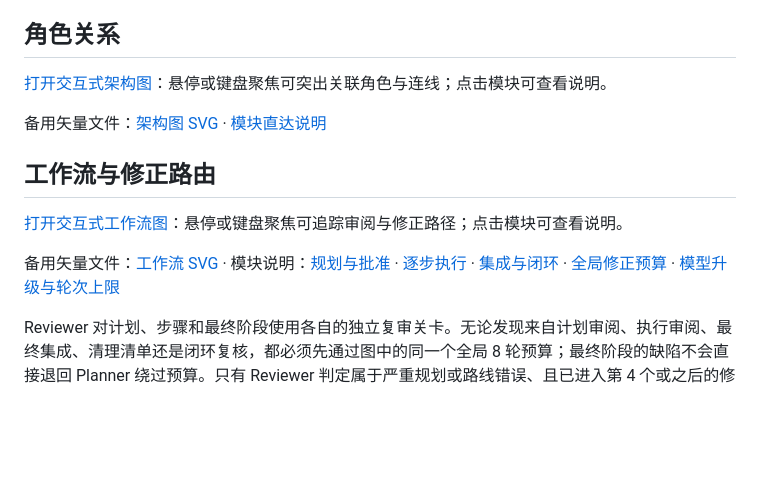
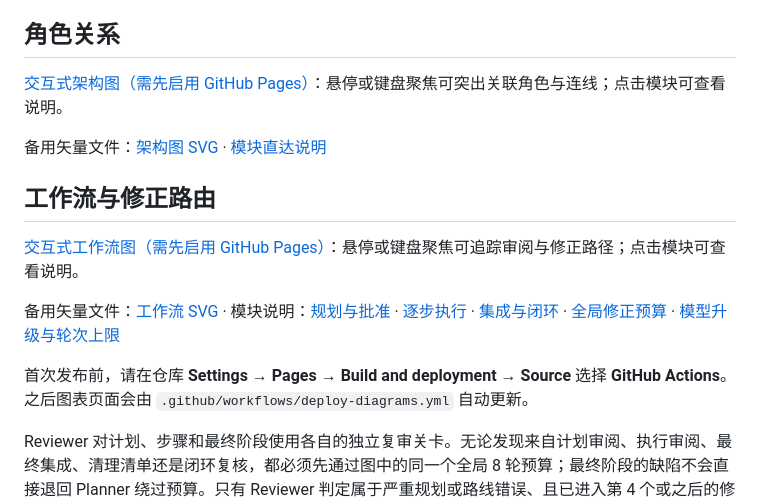
Before and after one commit to tsf040628-png/closed-loop-subagents, a Markdown page: README.md, the part around the change. Rendered like a GitHub page; blank space fills up the shorter version.

Commit message:
docs: note GitHub Pages setup prerequisite

```diff
--- a/README.md
+++ b/README.md
@@ -17,15 +17,17 @@
 
 ## 角色关系
 
-[打开交互式架构图](https://tsf040628-png.github.io/closed-loop-subagents/?diagram=architecture)：悬停或键盘聚焦可突出关联角色与连线；点击模块可查看说明。
+[交互式架构图（需先启用 GitHub Pages）](https://tsf040628-png.github.io/closed-loop-subagents/?diagram=architecture)：悬停或键盘聚焦可突出关联角色与连线；点击模块可查看说明。
 
 备用矢量文件：[架构图 SVG](docs/diagrams/role-architecture.svg) · [模块直达说明](docs/diagrams/module-guide.md#用户输入)
 
 ## 工作流与修正路由
 
-[打开交互式工作流图](https://tsf040628-png.github.io/closed-loop-subagents/?diagram=workflow)：悬停或键盘聚焦可追踪审阅与修正路径；点击模块可查看说明。
+[交互式工作流图（需先启用 GitHub Pages）](https://tsf040628-png.github.io/closed-loop-subagents/?diagram=workflow)：悬停或键盘聚焦可追踪审阅与修正路径；点击模块可查看说明。
 
 备用矢量文件：[工作流 SVG](docs/diagrams/workflow.svg) · 模块说明：[规划与批准](docs/diagrams/module-guide.md#规划与批准) · [逐步执行](docs/diagrams/module-guide.md#逐步执行) · [集成与闭环](docs/diagrams/module-guide.md#集成与闭环) · [全局修正预算](docs/diagrams/module-guide.md#全局修正预算) · [模型升级与轮次上限](docs/diagrams/module-guide.md#模型升级与轮次上限)
+
+首次发布前，请在仓库 **Settings → Pages → Build and deployment → Source** 选择 **GitHub Actions**。之后图表页面会由 `.github/workflows/deploy-diagrams.yml` 自动更新。
 
 Reviewer 对计划、步骤和最终阶段使用各自的独立复审关卡。无论发现来自计划审阅、执行审阅、最终集成、清理清单还是闭环复核，都必须先通过图中的同一个全局 8 轮预算；最终阶段的缺陷不会直接退回 Planner 绕过预算。只有 Reviewer 判定属于严重规划或路线错误、且已进入第 4 个或之后的修正周期时，Reviewer 才可决定将 Planner 指派为 `gpt-6-sol / medium`；该分配不等于运行时模型已核验。
 
```
Also changed, not shown: docs/diagrams/module-guide.md (+1 -1 lines).
